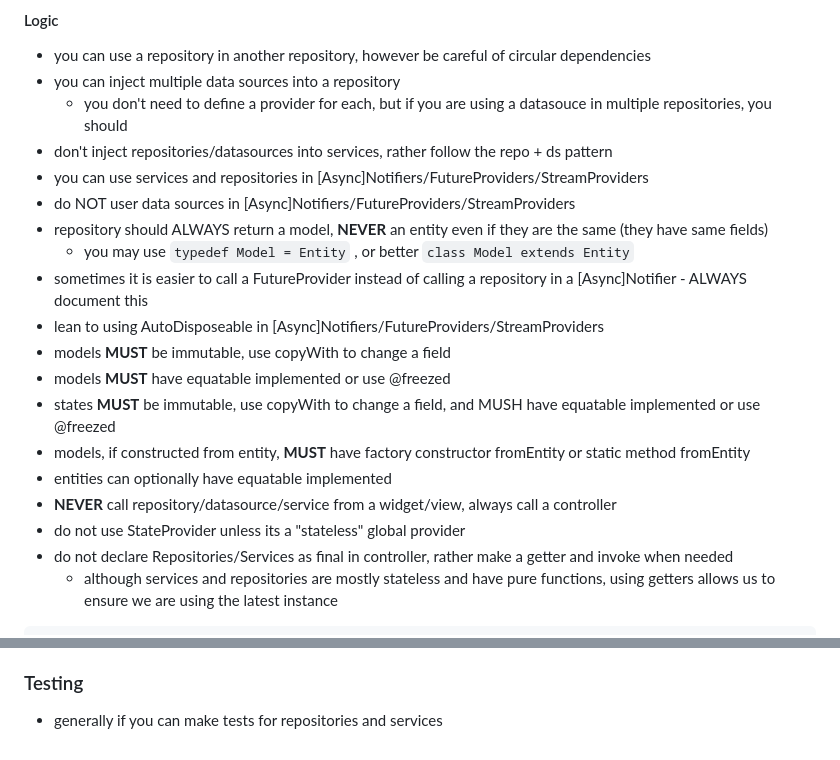
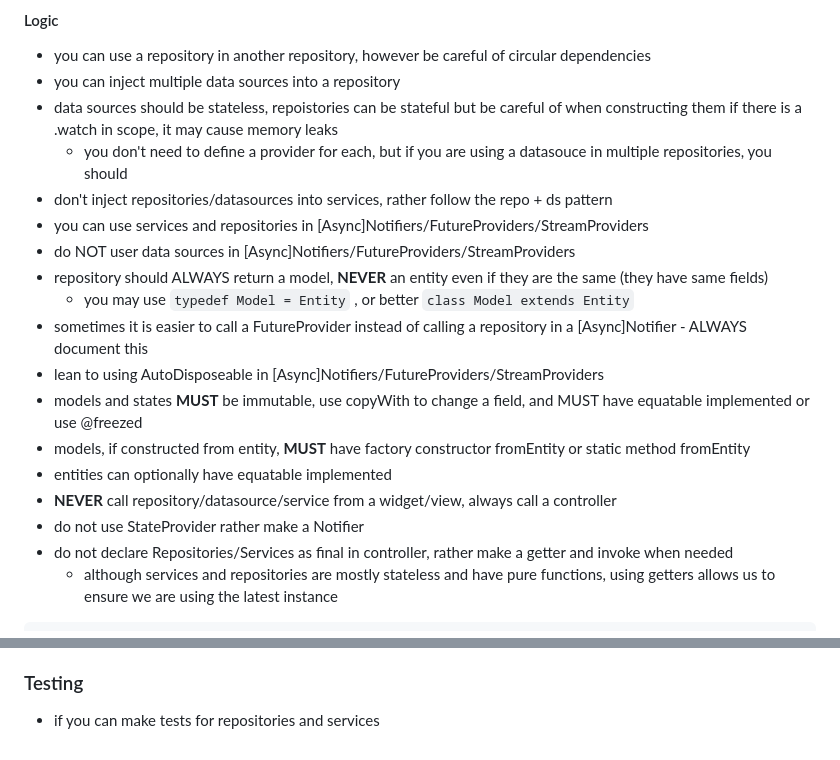
Before and after one commit to Cinnamon-Agency/template-riverpod-flutter-2, a Markdown page: README.md, 2 parts joined by grey strips. Rendered like a GitHub page.

````diff
--- a/README.md
+++ b/README.md
@@ -30,6 +30,7 @@ You may group them by directories if you have a lot of them.
 #### Logic
 - you can use a repository in another repository, however be careful of circular dependencies
 - you can inject multiple data sources into a repository
+- data sources should be stateless, repoistories can be stateful but be careful of when constructing them if there is a .watch in scope, it may cause memory leaks
   - you don't need to define a provider for each, but if you are using a datasouce in multiple repositories, you should
 - don't inject repositories/datasources into services, rather follow the repo + ds pattern
 - you can use services and repositories in [Async]Notifiers/FutureProviders/StreamProviders
@@ -38,13 +39,11 @@ You may group them by directories if you have a lot of them.
   - you may use ```typedef Model = Entity``` , or better ```class Model extends Entity```
 - sometimes it is easier to call a FutureProvider instead of calling a repository in a [Async]Notifier - ALWAYS document this
 - lean to using AutoDisposeable in [Async]Notifiers/FutureProviders/StreamProviders
-- models **MUST** be immutable, use copyWith to change a field
-- models **MUST** have equatable implemented or use @freezed
-- states **MUST** be immutable, use copyWith to change a field, and MUSH have equatable implemented or use @freezed
+- models and states **MUST** be immutable, use copyWith to change a field, and MUST have equatable implemented or use @freezed
 - models, if constructed from entity, **MUST** have factory constructor fromEntity or static method fromEntity
 - entities can optionally have equatable implemented
 - **NEVER** call repository/datasource/service from a widget/view, always call a controller
-- do not use StateProvider unless its a "stateless" global provider
+- do not use StateProvider rather make a Notifier
 - do not declare Repositories/Services as final in controller, rather make a getter and invoke when needed
   - although services and repositories are mostly stateless and have pure functions, using getters allows us to ensure we are using the latest instance
 ```
@@ -63,4 +62,4 @@ AuthService get _authService => ref.read(authServiceProvider);
 
 
 ### Testing
-- generally if you can make tests for repositories and services
+- if you can make tests for repositories and services
````
